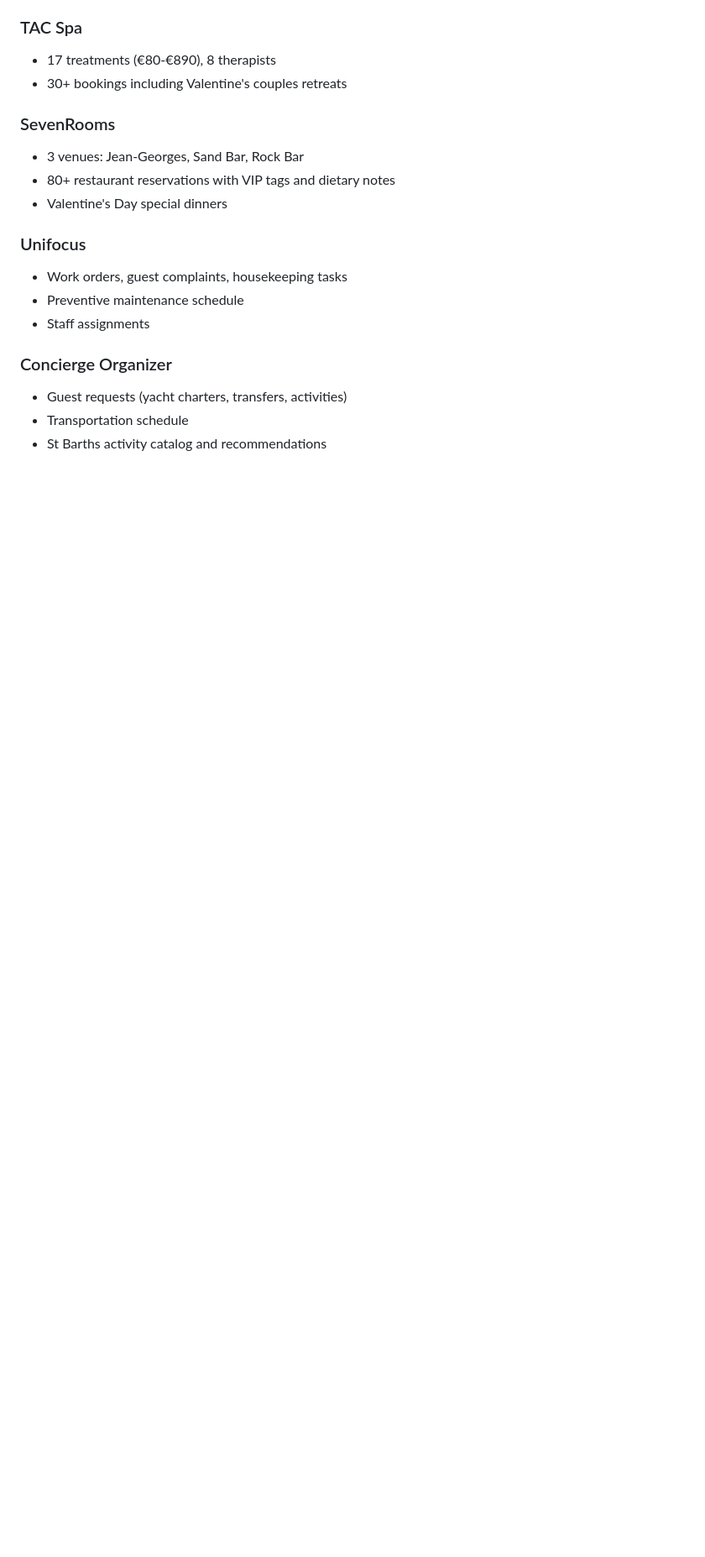
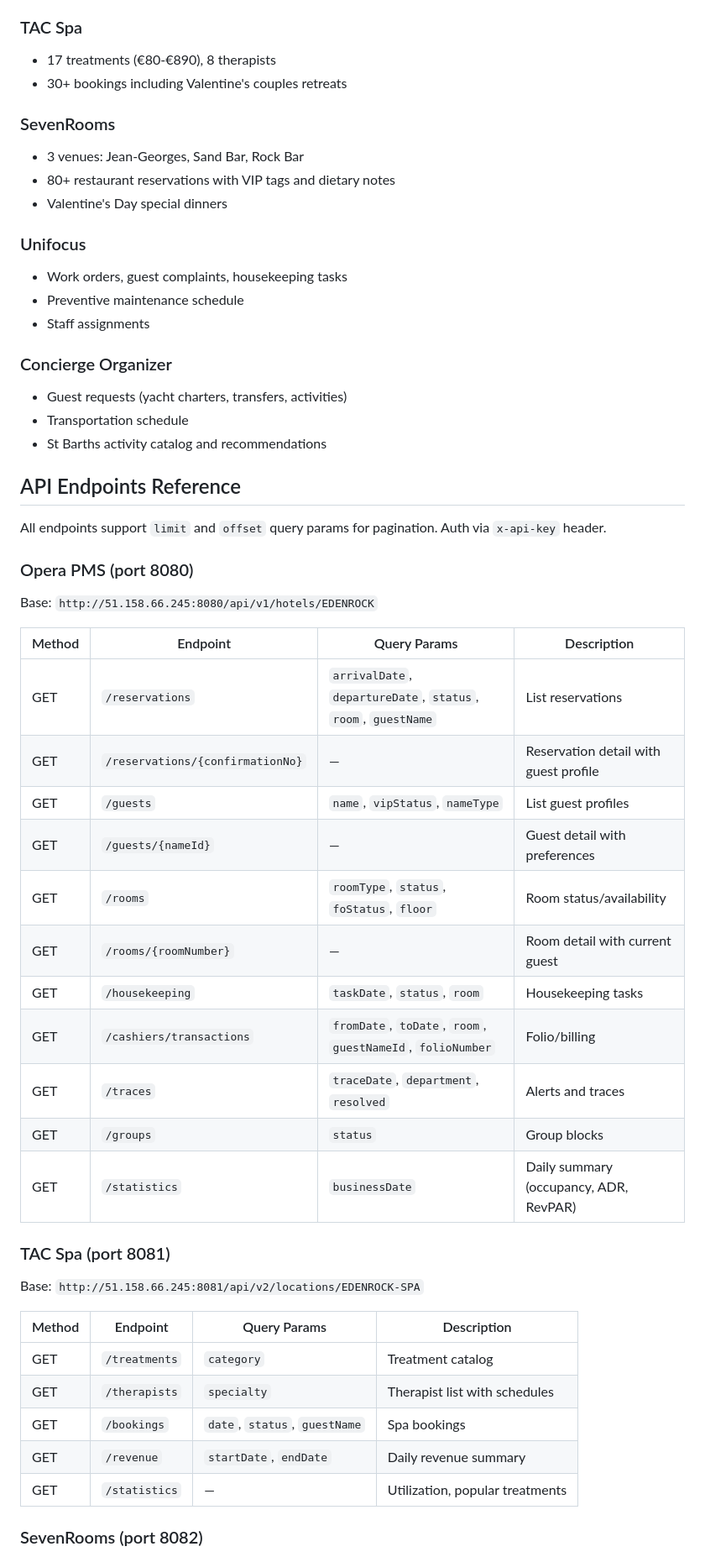
Before and after one commit to VRLoki/hotel, a Markdown page: docs/demo-sandbox.md, the part around one of its changes. Shown at 84% size. GitHub-like rendering; blank space fills up the shorter version.

```diff
--- a/docs/demo-sandbox.md
+++ b/docs/demo-sandbox.md
@@ -76,3 +76,39 @@ All services share a consistent dataset centered around **Eden Rock - St Barths*
 - Transportation schedule
 - St Barths activity catalog and recommendations
 
+## API Endpoints Reference
+
+All endpoints support `limit` and `offset` query params for pagination. Auth via `x-api-key` header.
+
+### Opera PMS (port 8080)
+
+Base: `http://51.158.66.245:8080/api/v1/hotels/EDENROCK`
+
+| Method | Endpoint | Query Params | Description |
+|--------|----------|-------------|-------------|
+| GET | `/reservations` | `arrivalDate`, `departureDate`, `status`, `room`, `guestName` | List reservations |
+| GET | `/reservations/{confirmationNo}` | — | Reservation detail with guest profile |
+| GET | `/guests` | `name`, `vipStatus`, `nameType` | List guest profiles |
+| GET | `/guests/{nameId}` | — | Guest detail with preferences |
+| GET | `/rooms` | `roomType`, `status`, `foStatus`, `floor` | Room status/availability |
+| GET | `/rooms/{roomNumber}` | — | Room detail with current guest |
+| GET | `/housekeeping` | `taskDate`, `status`, `room` | Housekeeping tasks |
+| GET | `/cashiers/transactions` | `fromDate`, `toDate`, `room`, `guestNameId`, `folioNumber` | Folio/billing |
+| GET | `/traces` | `traceDate`, `department`, `resolved` | Alerts and traces |
+| GET | `/groups` | `status` | Group blocks |
+| GET | `/statistics` | `businessDate` | Daily summary (occupancy, ADR, RevPAR) |
+
+### TAC Spa (port 8081)
+
+Base: `http://51.158.66.245:8081/api/v2/locations/EDENROCK-SPA`
+
+| Method | Endpoint | Query Params | Description |
+|--------|----------|-------------|-------------|
+| GET | `/treatments` | `category` | Treatment catalog |
+| GET | `/therapists` | `specialty` | Therapist list with schedules |
+| GET | `/bookings` | `date`, `status`, `guestName` | Spa bookings |
+| GET | `/revenue` | `startDate`, `endDate` | Daily revenue summary |
+| GET | `/statistics` | — | Utilization, popular treatments |
+
+### SevenRooms (port 8082)
+
```
Also changed, not shown: other parts of docs/demo-sandbox.md (+42 -0 lines).
